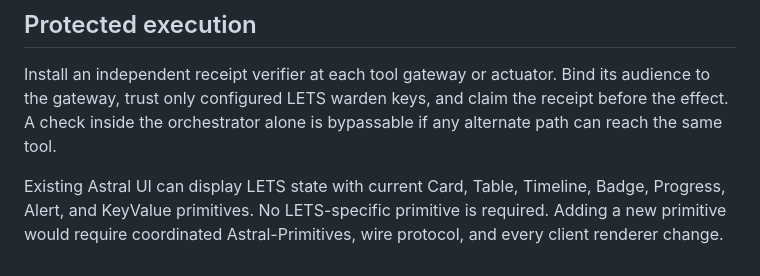
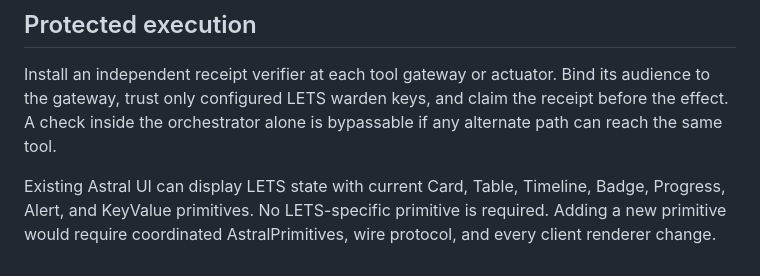
Before and after one commit to AstralDeep/LETS, a Markdown page: docs/adapters/astraldeep.md, the part around the change. Drawn GitHub-style.

Commit message:
docs: use canonical AstralPrimitives name

```diff
--- a/docs/adapters/astraldeep.md
+++ b/docs/adapters/astraldeep.md
@@ -105,4 +105,4 @@ check inside the orchestrator alone is bypassable if any alternate path can reac
 
 Existing Astral UI can display LETS state with current Card, Table, Timeline, Badge, Progress,
 Alert, and KeyValue primitives. No LETS-specific primitive is required. Adding a new primitive
-would require coordinated Astral-Primitives, wire protocol, and every client renderer change.
+would require coordinated AstralPrimitives, wire protocol, and every client renderer change.
```
